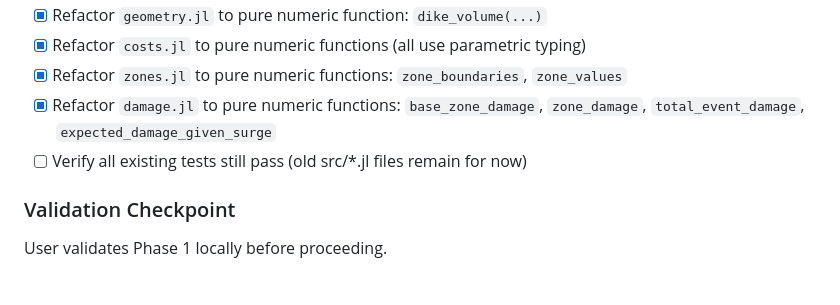
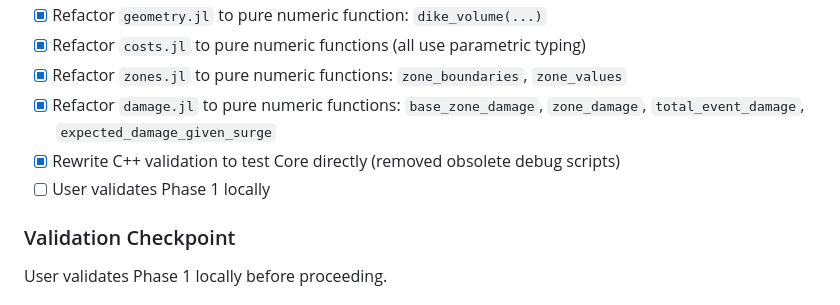
Before and after one commit to dossgollin-lab/ICOW.jl, a Markdown page: ROADMAP.md, the part around the change. Drawn GitHub-style.

Commit message:
Update ROADMAP: C++ validation rewritten for Core

```diff
--- a/ROADMAP.md
+++ b/ROADMAP.md
@@ -18,7 +18,8 @@ Physics functions take numeric arguments, not structs.
 - [x] Refactor `costs.jl` to pure numeric functions (all use parametric typing)
 - [x] Refactor `zones.jl` to pure numeric functions: `zone_boundaries`, `zone_values`
 - [x] Refactor `damage.jl` to pure numeric functions: `base_zone_damage`, `zone_damage`, `total_event_damage`, `expected_damage_given_surge`
-- [ ] Verify all existing tests still pass (old src/*.jl files remain for now)
+- [x] Rewrite C++ validation to test Core directly (removed obsolete debug scripts)
+- [ ] User validates Phase 1 locally
 
 ### Validation Checkpoint
 
```
